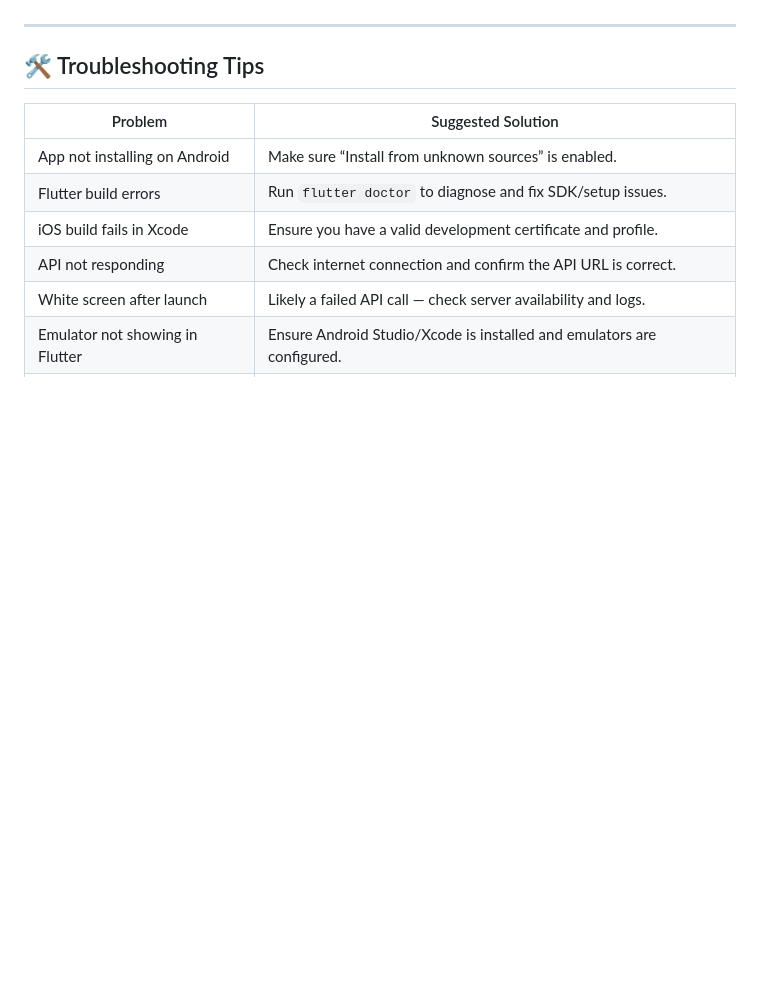
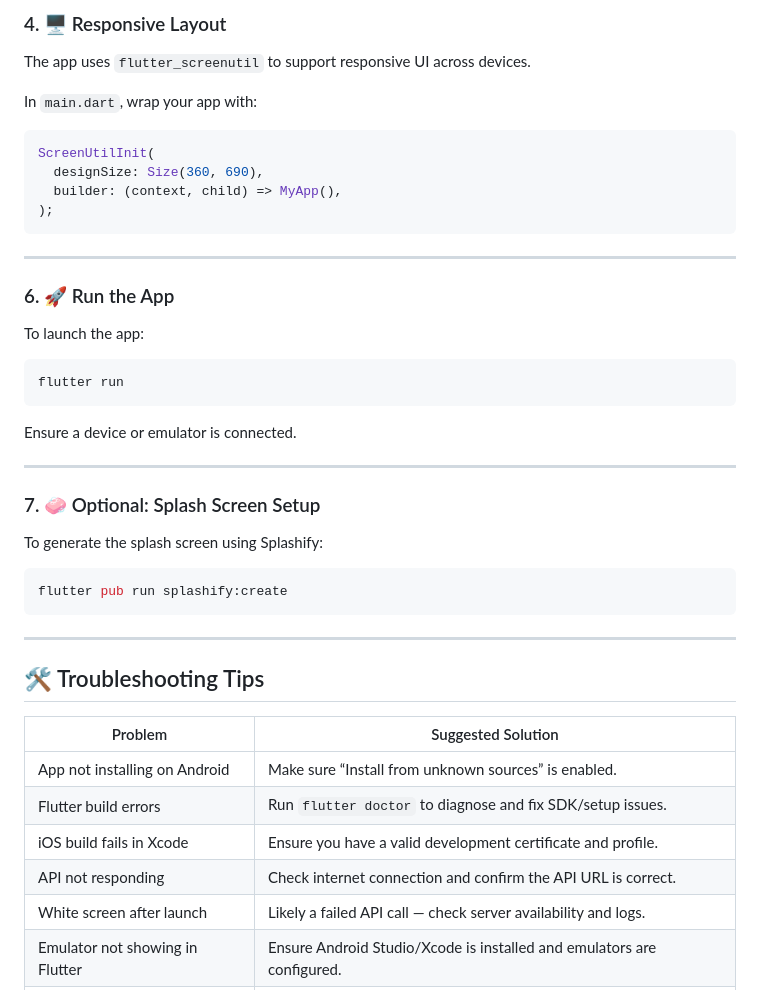
Before and after one commit to Mahaismailelsayed/Students-Service, a Markdown page: README.md, the part around one of its changes. GitHub-like rendering; blank space fills up the shorter version.

````diff
--- a/README.md
+++ b/README.md
@@ -200,3 +262,36 @@ shelf – Lightweight server and middleware (optional)
+### 4. 🖥️ Responsive Layout
+
+The app uses `flutter_screenutil` to support responsive UI across devices.
+
+In `main.dart`, wrap your app with:
+
+```dart
+ScreenUtilInit(
+  designSize: Size(360, 690),
+  builder: (context, child) => MyApp(),
+);
+```
+---
+
+### 6. 🚀 Run the App
+
+To launch the app:
+
+```bash
+flutter run
+```
+
+Ensure a device or emulator is connected.
+
+---
+
+### 7. 🧼 Optional: Splash Screen Setup
+
+To generate the splash screen using Splashify:
+
+```bash
+flutter pub run splashify:create
+```
 ---
 
 ## 🛠️ Troubleshooting Tips
````
Also changed, not shown: other parts of README.md (+79 -17 lines).
